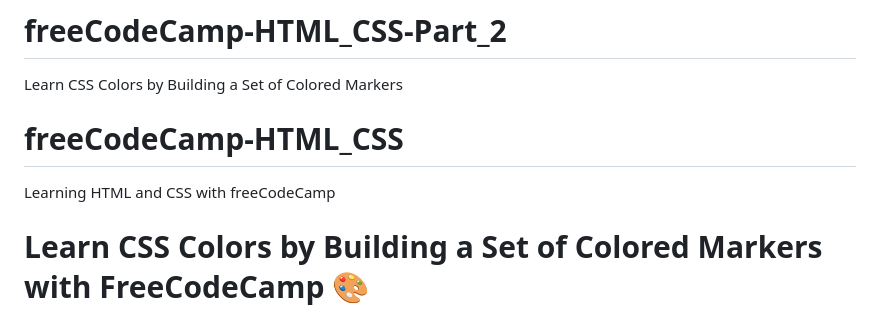
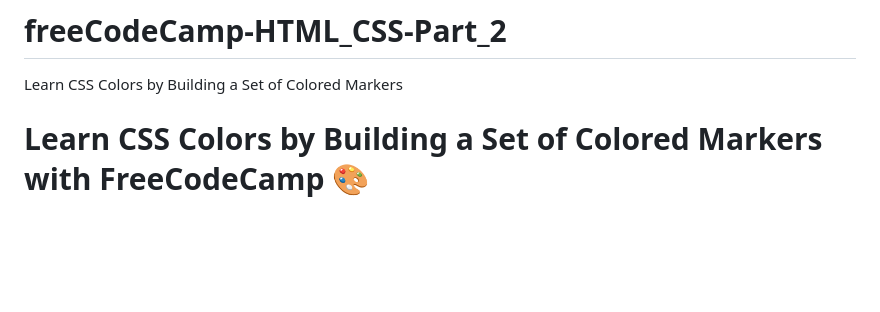
Before and after one commit to Felipe-Magalhaes-A-Carneiro/freeCodeCamp-HTML_CSS-Part_2, a Markdown page: README.md, the part around the change. GitHub-like rendering; blank space fills up the shorter version.

```diff
--- a/README.md
+++ b/README.md
@@ -1,8 +1,5 @@
 # freeCodeCamp-HTML_CSS-Part_2
 Learn CSS Colors by Building a Set of Colored Markers
-
-# freeCodeCamp-HTML_CSS
-Learning HTML and CSS with freeCodeCamp
 
 # Learn CSS Colors by Building a Set of Colored Markers with FreeCodeCamp 🎨
 
```
